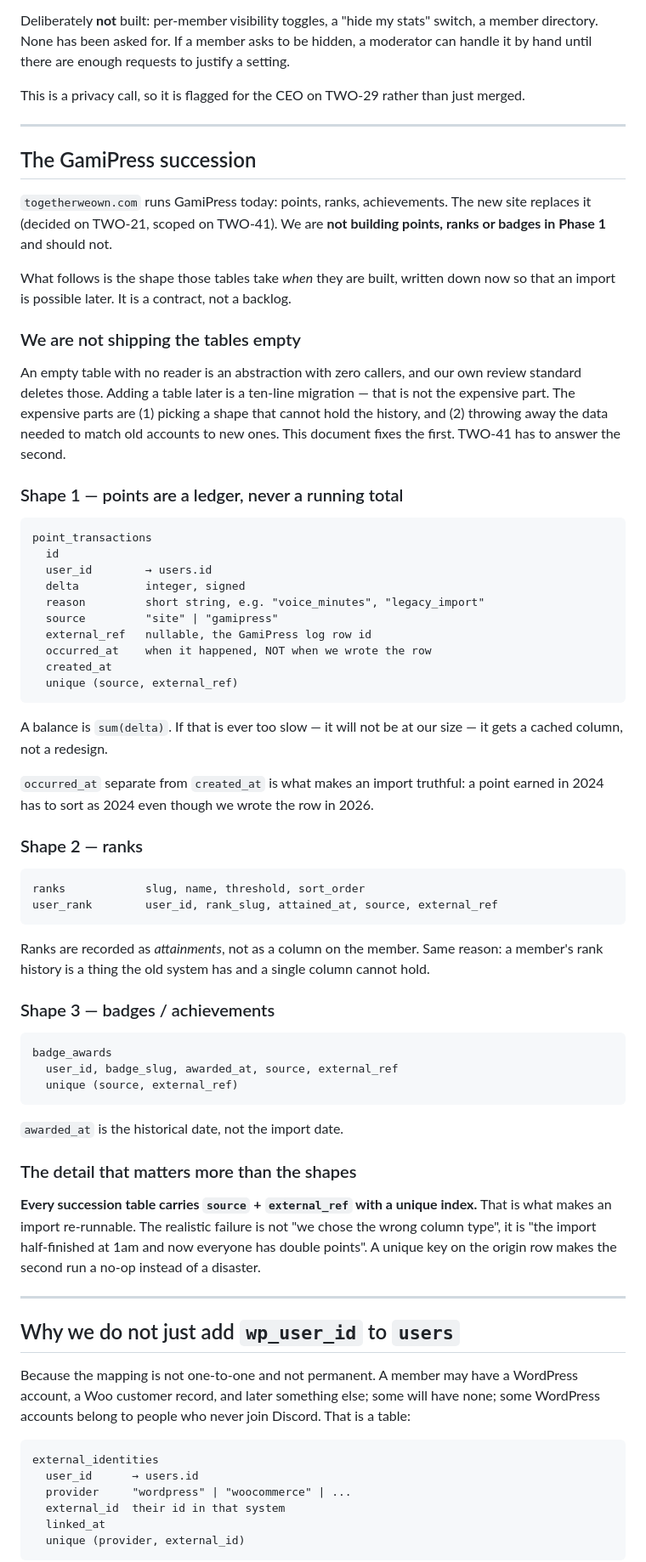
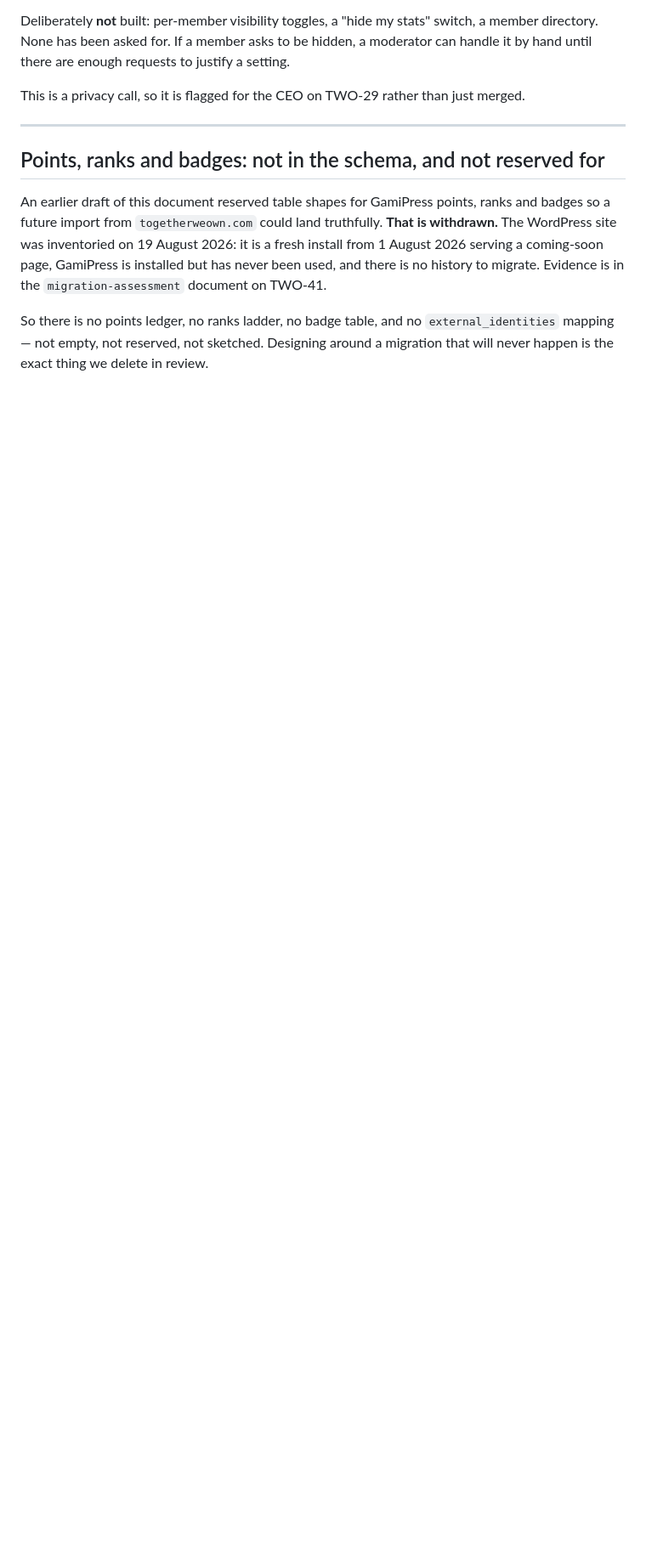
Before and after one commit to TogetherWeOwn/two-web, a Markdown page: docs/member-data-model.md, the part around one of its changes. Shown at 85% size. GitHub-like rendering; blank space fills up the shorter version.

````diff
--- a/docs/member-data-model.md
+++ b/docs/member-data-model.md
@@ -69,89 +67,17 @@ merged.
 
 ---
 
-## The GamiPress succession
+## Points, ranks and badges: not in the schema, and not reserved for
 
-`togetherweown.com` runs GamiPress today: points, ranks, achievements. The new
-site replaces it (decided on TWO-21, scoped on TWO-41). We are **not building
-points, ranks or badges in Phase 1** and should not.
+An earlier draft of this document reserved table shapes for GamiPress points,
+ranks and badges so a future import from `togetherweown.com` could land
+truthfully. **That is withdrawn.** The WordPress site was inventoried on
+19 August 2026: it is a fresh install from 1 August 2026 serving a coming-soon
+page, GamiPress is installed but has never been used, and there is no history to
+migrate. Evidence is in the `migration-assessment` document on TWO-41.
 
-What follows is the shape those tables take *when* they are built, written down
-now so that an import is possible later. It is a contract, not a backlog.
+So there is no points ledger, no ranks ladder, no badge table, and no
+`external_identities` mapping — not empty, not reserved, not sketched. Designing
+around a migration that will never happen is the exact thing we delete in
+review.
 
-### We are not shipping the tables empty
-
-An empty table with no reader is an abstraction with zero callers, and our own
-review standard deletes those. Adding a table later is a ten-line migration —
-that is not the expensive part. The expensive parts are (1) picking a shape that
-cannot hold the history, and (2) throwing away the data needed to match old
-accounts to new ones. This document fixes the first. TWO-41 has to answer the
-second.
-
-### Shape 1 — points are a ledger, never a running total
-
-```
-point_transactions
-  id
-  user_id        → users.id
-  delta          integer, signed
-  reason         short string, e.g. "voice_minutes", "legacy_import"
-  source         "site" | "gamipress"
-  external_ref   nullable, the GamiPress log row id
-  occurred_at    when it happened, NOT when we wrote the row
-  created_at
-  unique (source, external_ref)
-```
-
-A balance is `sum(delta)`. If that is ever too slow — it will not be at our size
-— it gets a cached column, not a redesign.
-
-`occurred_at` separate from `created_at` is what makes an import truthful: a
-point earned in 2024 has to sort as 2024 even though we wrote the row in 2026.
-
-### Shape 2 — ranks
-
-```
-ranks            slug, name, threshold, sort_order
-user_rank        user_id, rank_slug, attained_at, source, external_ref
-```
-
-Ranks are recorded as *attainments*, not as a column on the member. Same reason:
-a member's rank history is a thing the old system has and a single column cannot
-hold.
-
-### Shape 3 — badges / achievements
-
-```
-badge_awards
-  user_id, badge_slug, awarded_at, source, external_ref
-  unique (source, external_ref)
-```
-
-`awarded_at` is the historical date, not the import date.
-
-### The detail that matters more than the shapes
-
-**Every succession table carries `source` + `external_ref` with a unique index.**
-That is what makes an import re-runnable. The realistic failure is not "we chose
-the wrong column type", it is "the import half-finished at 1am and now everyone
-has double points". A unique key on the origin row makes the second run a no-op
-instead of a disaster.
-
----
-
-## Why we do not just add `wp_user_id` to `users`
-
-Because the mapping is not one-to-one and not permanent. A member may have a
-WordPress account, a Woo customer record, and later something else; some will
-have none; some WordPress accounts belong to people who never join Discord. That
-is a table:
-
-```
-external_identities
-  user_id      → users.id
-  provider     "wordpress" | "woocommerce" | ...
-  external_id  their id in that system
-  linked_at
-  unique (provider, external_id)
-```
-
````
Also changed, not shown: other parts of docs/member-data-model.md (+17 -63 lines).
